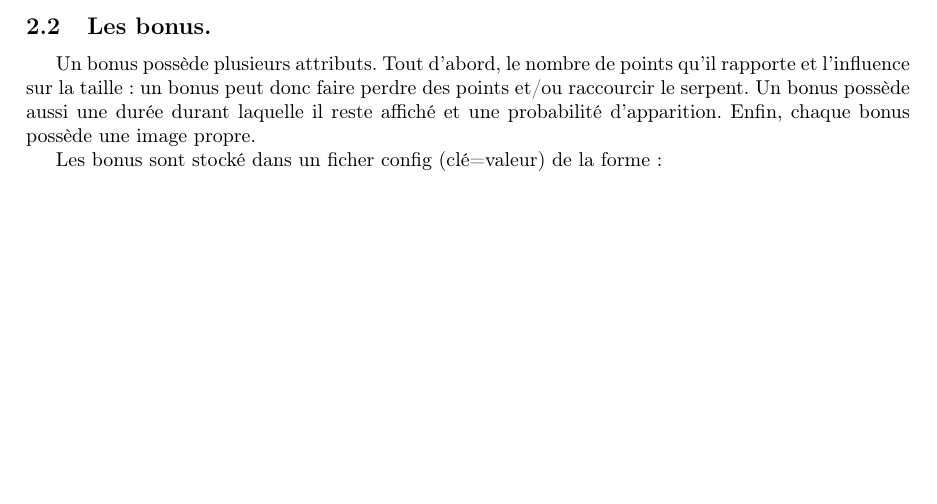
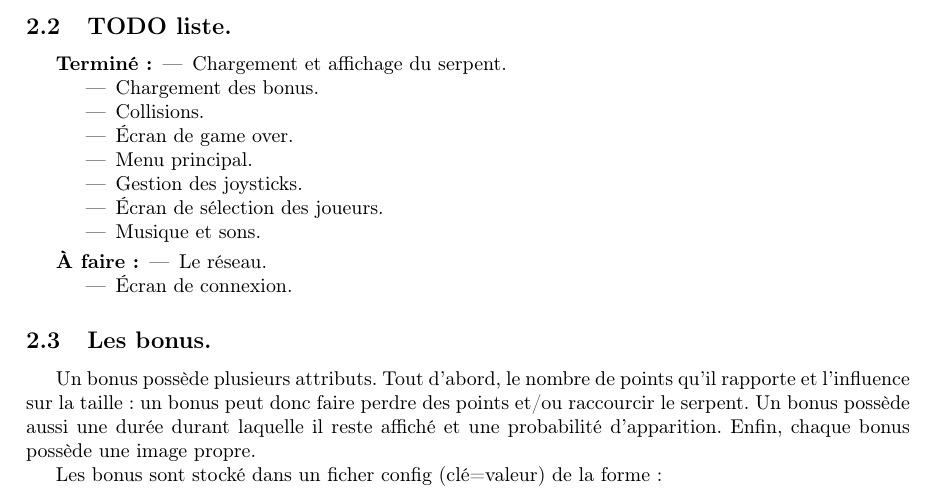
Before and after one commit to DWARVES/ISN_snake, a LaTeX document (cdc/cdc.tex): part of page 2 of 2 before the commit and part of page 2 of 3 after it, cut at the place of the change, the shorter picture padded with empty space. Compiled offline with pdfLaTeX.

Commit message:
Ajout d'une TODOlist au cahier des charges.

```diff
--- a/cdc/cdc.tex
+++ b/cdc/cdc.tex
@@ -31,6 +31,24 @@ Le jeu s'organise sur une grille virtuelle composée de case de 20 pixels sur 20
 Le programme est un snake classique, c'est à dire que le terrain ne contient que les serpents et les bonus. Quand un serpent sort d'un côté, il entre de l'autre. Les bonus apportent un certain nombre de points chacun. Le jeu se termine quand un des serpents meurt, c'est à dire qu'il se cogne contre un autre des serpents ou contre lui-même. Le gagnant est celui qui a le plus de points. Afin de dévaloriser la mort, chaque serpent a un malus en fonction du nombre de serpents restants quand il meurt.
 
 S'il y a plusieurs joueurs, le jeu se termine quand n'y n'en reste plus qu'un vivant. S'il n'y a qu'un seul joueur, le jeu se termine à sa mort.
+
+\subsection{TODO liste.}
+\begin{description}
+	\item[Terminé :] \begin{itemize}
+			\item Chargement et affichage du serpent.
+			\item Chargement des bonus.
+			\item Collisions.
+			\item Écran de game over.
+			\item Menu principal.
+			\item Gestion des joysticks.
+			\item Écran de sélection des joueurs.
+			\item Musique et sons.
+		\end{itemize}
+	\item[À faire :] \begin{itemize}
+			\item Le réseau.
+			\item Écran de connexion.
+		\end{itemize}
+\end{description}
 
 \subsection{Les bonus.}
 Un bonus possède plusieurs attributs. Tout d'abord, le nombre de points qu'il rapporte et l'influence sur la taille : un bonus peut donc faire perdre des points et/ou raccourcir le serpent. Un bonus possède aussi une durée durant laquelle il reste affiché et une probabilité d'apparition. Enfin, chaque bonus possède une image propre.
```
